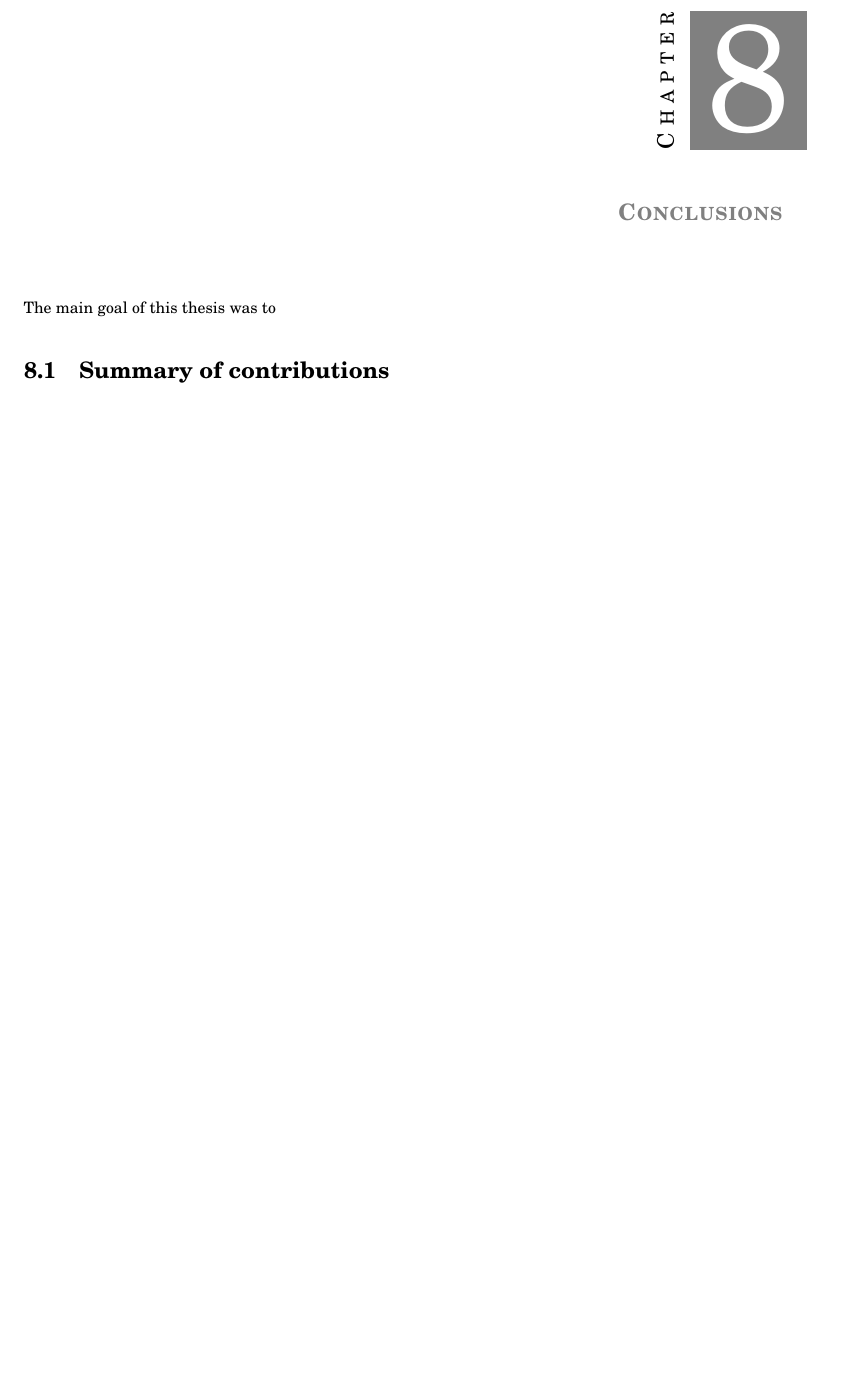
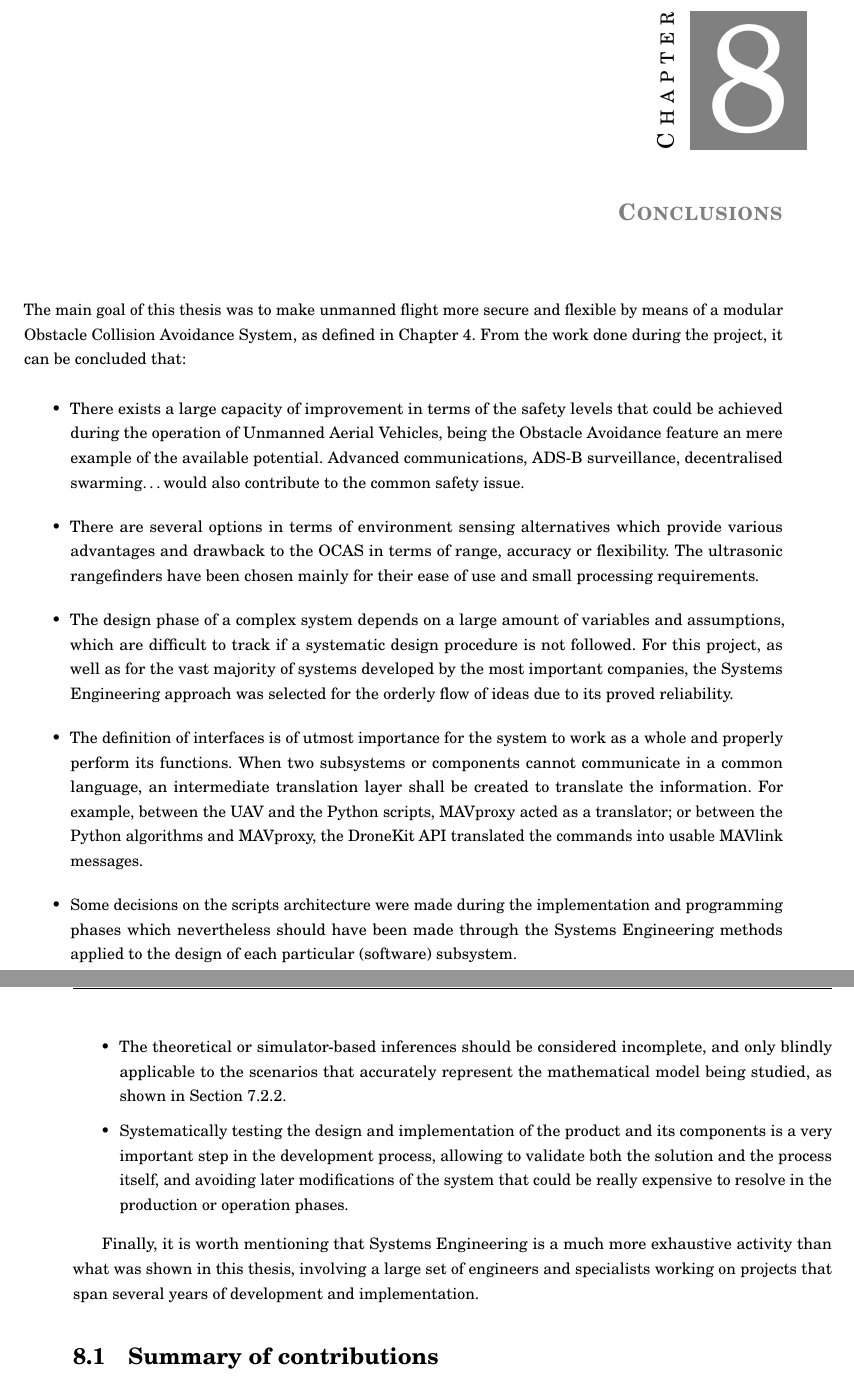
Before and after one commit to AlvaroMlgs/BachelorThesis, a LaTeX thesis (Memoir/memoirthesis.tex, which reads Memoir/chapters/conclusion/conclusion.tex): part of page 75 of 124 before the commit and two parts of pages 75 and 76 of 124 after it, the two joined at a grey line, cut so that both start at the same text, the shorter picture padded with empty space. Compiled offline with pdfLaTeX.

Commit message:
Added conclusions

```diff
--- a/Memoir/chapters/conclusion/conclusion.tex
+++ b/Memoir/chapters/conclusion/conclusion.tex
@@ -2,7 +2,32 @@
 \let\textcircled=\pgftextcircled
 \chapter{Conclusions} \label{chapter:conclusions}
 
-The main goal of this thesis was to
+The main goal of this thesis was to make unmanned flight more secure and flexible by means of a modular Obstacle Collision Avoidance System, as defined in Chapter \ref{chap:problem}. From the work done during the project, it can be concluded that:
+
+\begin{itemize}
+
+	\item There exists a large capacity of improvement in terms of the safety levels that could be achieved during the operation of Unmanned Aerial Vehicles, being the Obstacle Avoidance feature an mere example of the available potential.
+		Advanced communications, ADS-B surveillance, decentralised swarming\ldots would also contribute to the common safety issue.
+
+	\item There are several options in terms of environment sensing alternatives which provide various advantages and drawback to the OCAS in terms of range, accuracy or flexibility.
+		The ultrasonic rangefinders have been chosen mainly for their ease of use and small processing requirements.
+
+	\item The design phase of a complex system depends on a large amount of variables and assumptions, which are difficult to track if a systematic design procedure is not followed.
+		For this project, as well as for the vast majority of systems developed by the most important companies, the Systems Engineering approach was selected for the orderly flow of ideas due to its proved reliability.
+
+	\item The definition of interfaces is of utmost importance for the system to work as a whole and properly perform its functions.
+		When two subsystems or components cannot communicate in a common language, an intermediate translation layer shall be created to translate the information.
+		For example, between the UAV and the Python scripts, MAVproxy acted as a translator; or between the Python algorithms and MAVproxy, the DroneKit API translated the commands into usable MAVlink messages.
+
+	\item Some decisions on the scripts architecture were made during the implementation and programming phases which nevertheless should have been made through the Systems Engineering methods applied to the design of each particular (software) subsystem.
+
+	\item The theoretical or simulator-based inferences should be considered incomplete, and only blindly applicable to the scenarios that accurately represent the mathematical model being studied, as shown in Section \ref{sec:sitl}.
+
+	\item Systematically testing the design and implementation of the product and its components is a very important step in the development process, allowing to validate both the solution and the process itself, and avoiding later modifications of the system that could be really expensive to resolve in the production or operation phases.
+
+\end{itemize}
+
+Finally, it is worth mentioning that Systems Engineering is a much more exhaustive activity than what was shown in this thesis, involving a large set of engineers and specialists working on projects that span several years of development and implementation.
 
 \section{Summary of contributions}
 
```
Also changed, not shown: Memoir/chapters/testing/testing.tex (+1 -1 lines), 5 other files.
